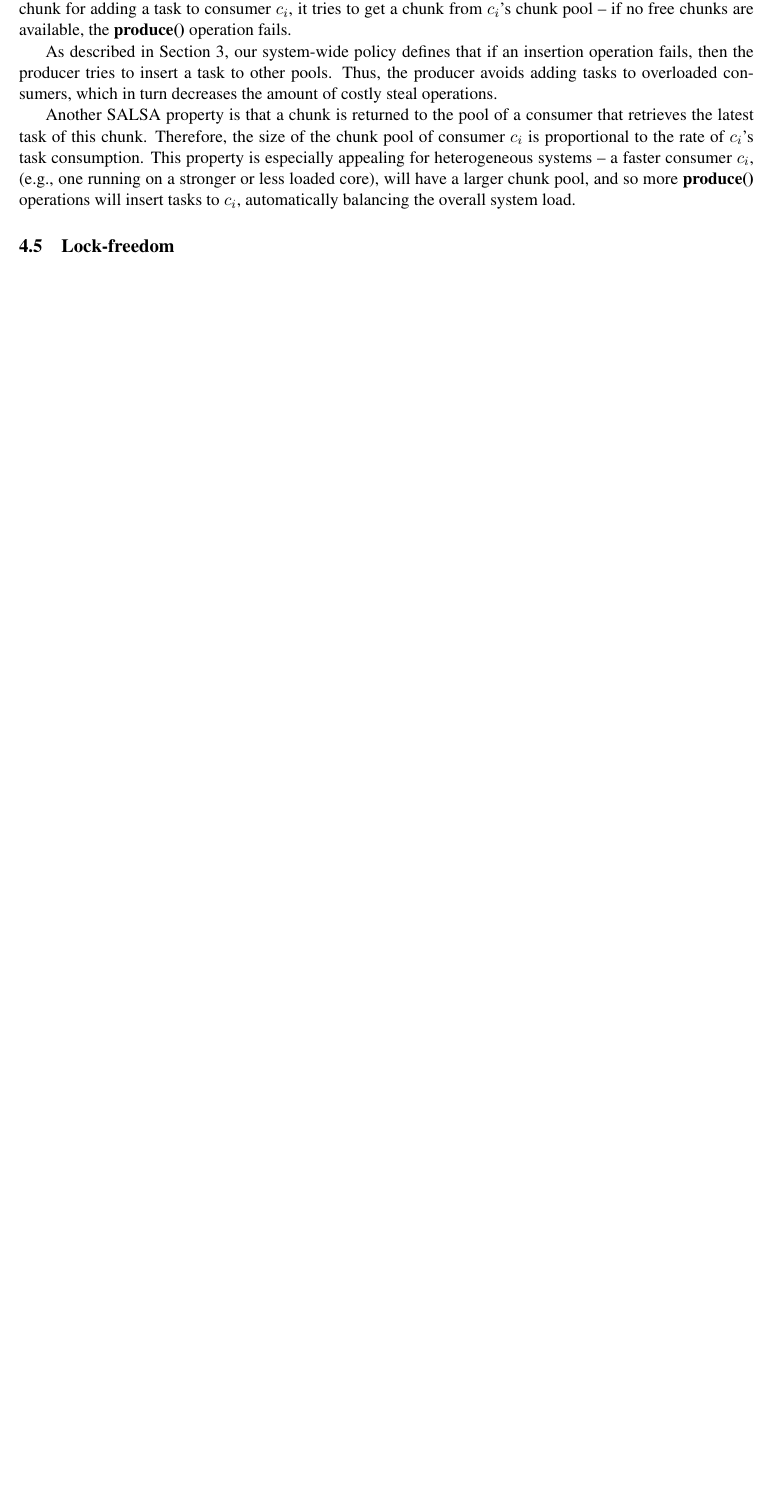
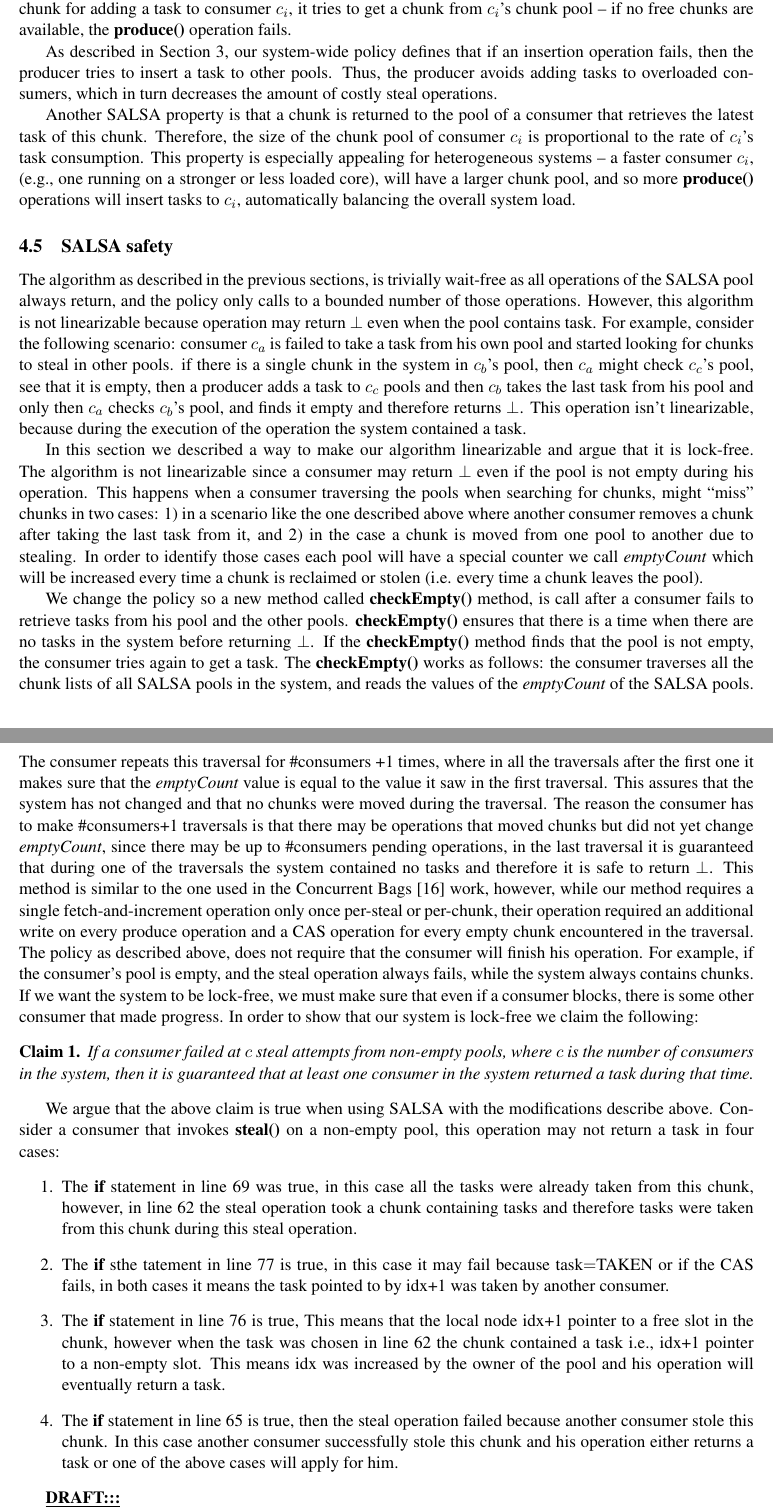
Before and after one commit to Jokeren/COMP522, a LaTeX paper (paper/main.tex, which reads paper/algorithmDescription.tex, paper/safety.tex): part of page 8 of 9 before the commit and two parts of pages 8 and 9 of 11 after it, the two joined at a grey line, cut so that both start at the same text, the shorter picture padded with empty space. Compiled offline with pdfLaTeX.

Commit message:
- added SALSA safety (section 4.5) draft

```diff
--- a/paper/algorithmDescription.tex
+++ b/paper/algorithmDescription.tex
@@ -8,4 +8,5 @@ In the current section we present the SALSA SCPool. We first show the data struc
 \input{stealing}
 \subsection{Chunk pools\label{alg-pools}}
 \input{chunk-pools}
-\subsection{Lock-freedom\label{alg-properties}}
+\subsection{SALSA safety}
+\input{safety}
--- /dev/null
+++ b/paper/safety.tex
@@ -0,0 +1,24 @@
+The algorithm as described in the previous sections, is trivially wait-free as all operations of the SALSA pool always return, and the policy only calls to a bounded number of those operations. However, this algorithm is not linearizable because operation may return $\bot$ even when the pool contains task. For example, consider the following scenario: consumer $c_a$ is failed to take a task from his own pool and started looking for chunks to steal in other pools. if there is a single chunk in the system in $c_b$'s pool, then $c_a$ might check $c_c$'s pool, see that it is empty, then a producer adds a task to $c_c$ pools and then $c_b$ takes the last task from his pool and only then $c_a$ checks $c_b$'s pool, and finds it empty and therefore returns $\bot$. This operation isn't linearizable, because during the execution of the operation the system contained a task.
+
+In this section we described a way to make our algorithm linearizable and argue that it is lock-free. The algorithm is not linearizable since a consumer may return $\bot$ even if the pool is not empty during his operation. This happens when a consumer traversing the pools when searching for chunks, might ``miss'' chunks in two cases: 1) in a scenario like the one described above where another consumer removes a chunk after taking the last task from it, and 2) in the case a chunk is moved from one pool to another due to stealing. In order to identify those cases each pool will have a special counter we call \emph{emptyCount} which will be increased every time a chunk is reclaimed or stolen (i.e. every time a chunk leaves the pool).
+
+We change the policy so a new method called {\bf checkEmpty()} method, is call after a consumer fails to retrieve tasks from his pool and the other pools. {\bf checkEmpty()} ensures that there is a time when there are no tasks in the system before returning $\bot$. If the {\bf checkEmpty()} method finds that the pool is not empty, the consumer tries again to get a task. The {\bf checkEmpty()} works as follows: the consumer traverses all the chunk lists of all SALSA pools in the system, and reads the values of the \emph{emptyCount} of the SALSA pools. The consumer repeats this traversal for \#consumers +1 times, where in all the traversals after the first one it makes sure that the \emph{emptyCount} value is equal to the value it saw in the first traversal. This assures that the system has not changed and that no chunks were moved during the traversal. The reason the consumer has to make \#consumers+1 traversals is that there may be operations that moved chunks but did not yet change \emph{emptyCount}, since there may be up to \#consumers pending operations, in the last traversal it is guaranteed that during one of the traversals the system contained no tasks and therefore it is safe to return $\bot$. This method is similar to the one used in the Concurrent Bags~\cite{Sundell:2011:LAC:1989493.1989550} work, however, while our method requires a single fetch-and-increment operation only once per-steal or per-chunk, their operation required an additional write on every produce operation and a CAS operation for every empty chunk encountered in the traversal.
+The policy as described above, does not require that the consumer will finish his operation. For example, if the consumer's pool is empty, and the steal operation always fails, while the system always contains chunks. If we want the system to be lock-free, we must make sure that even if a consumer blocks, there is some other consumer that made progress. In order to show that our system is lock-free we claim the following:
+
+\begin{claim}
+If a consumer failed at $c$ steal attempts from non-empty pools, where $c$ is the number of consumers in the system, then it is guaranteed that at least one consumer in the system returned a task during that time.
+\end{claim}
+
+We argue that the above claim is true when using SALSA with the modifications describe above. Consider a consumer that invokes {\bf steal()} on a non-empty pool, this operation may not return a task in four cases:
+\begin{enumerate}
+ \item The {\bf if} statement in line~\ref{alg:line:steal-node-empty} was true, in this case all the tasks were already taken from this chunk, however, in line~\ref{alg:line:take-steal-chunk} the steal operation took a chunk containing tasks and therefore tasks were taken from this chunk during this steal operation.
+ \item The {\bf if} sthe tatement in line~\ref{alg:line:cas-steal} is true, in this case it may fail because task$=$TAKEN or if the CAS fails, in both cases it means the task pointed to by idx+1 was taken by another consumer.
+ \item The {\bf if} statement in line~\ref{alg:line:steal-chunk-not-full} is true, This means that the local node idx+1 pointer to a free slot in the chunk, however when the task was chosen in line~\ref{alg:line:take-steal-chunk} the chunk contained a task i.e., idx+1 pointer to a non-empty slot. This means idx was increased by the owner of the pool and his operation will eventually return a task.
+ \item The {\bf if} statement in line~\ref{alg:line:chown} is true, then the steal operation failed because another consumer stole this  chunk. In this case another consumer successfully stole this chunk and his operation either returns a task or one of the above cases will apply for him.
+\end{enumerate}
+
+\underline{\bf DRAFT:::}
+
+In the first two cases there is another consumer that returned a task and the claim holds. In the last two cases there is another consumer which either returns a task or is running an operation that will eventually return a task. after $c-1$ steals operation that did not return a task and no other consumers returned a task, it means that those consumers are in a middle of an operation and therefore this operation will not be interrupted or one of the pending operations will return a task, therefore there is an operation that will return a task when the steal operation ends.
+
+If the above claim is true, then even if a consumer does not make any progress then it is guaranteed that after $c$ steal attempts another consumer made progress and therefore the system is lock-free.
```
Also changed, not shown: paper/consumer-pseudo.tex (+4 -4 lines), paper/related.tex (+2 -1 lines), paper/stealing.tex (+1 -1 lines), paper/structure.tex (+1 -1 lines).
